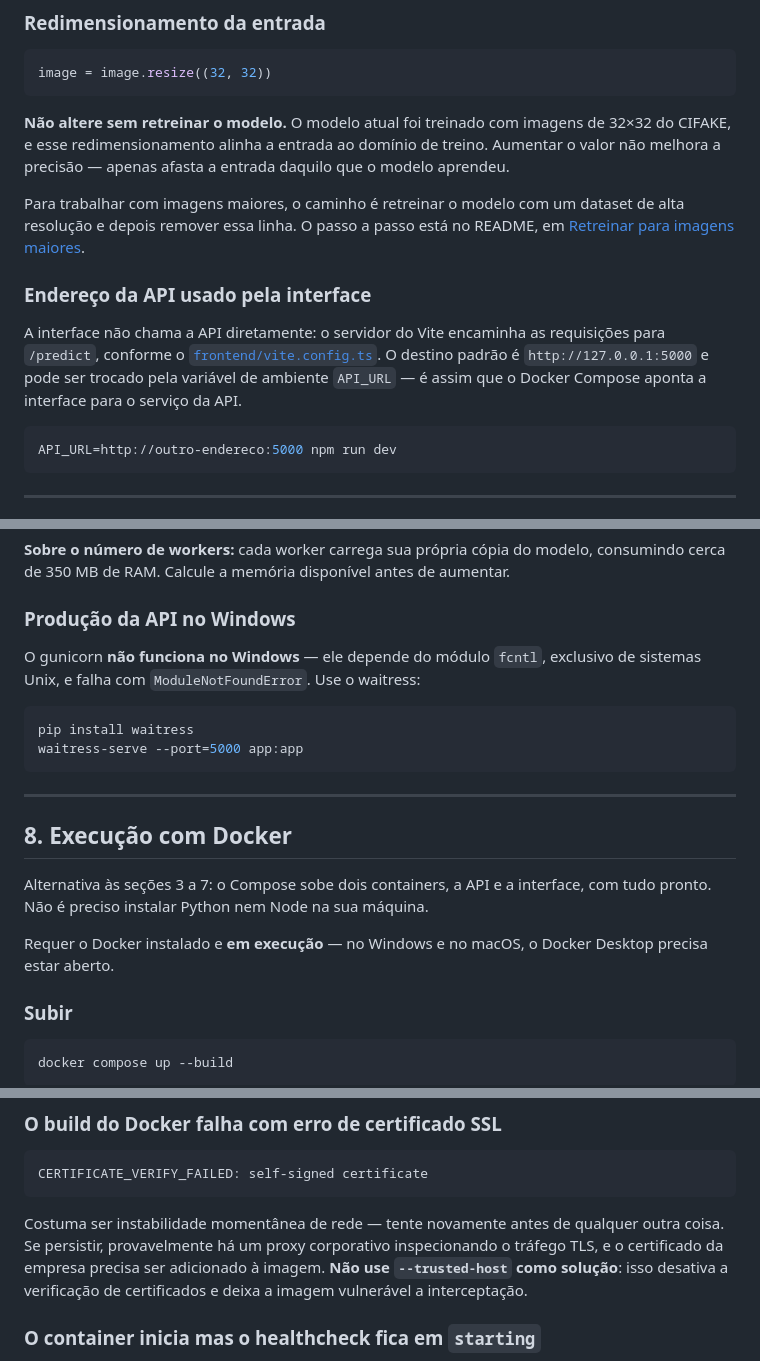
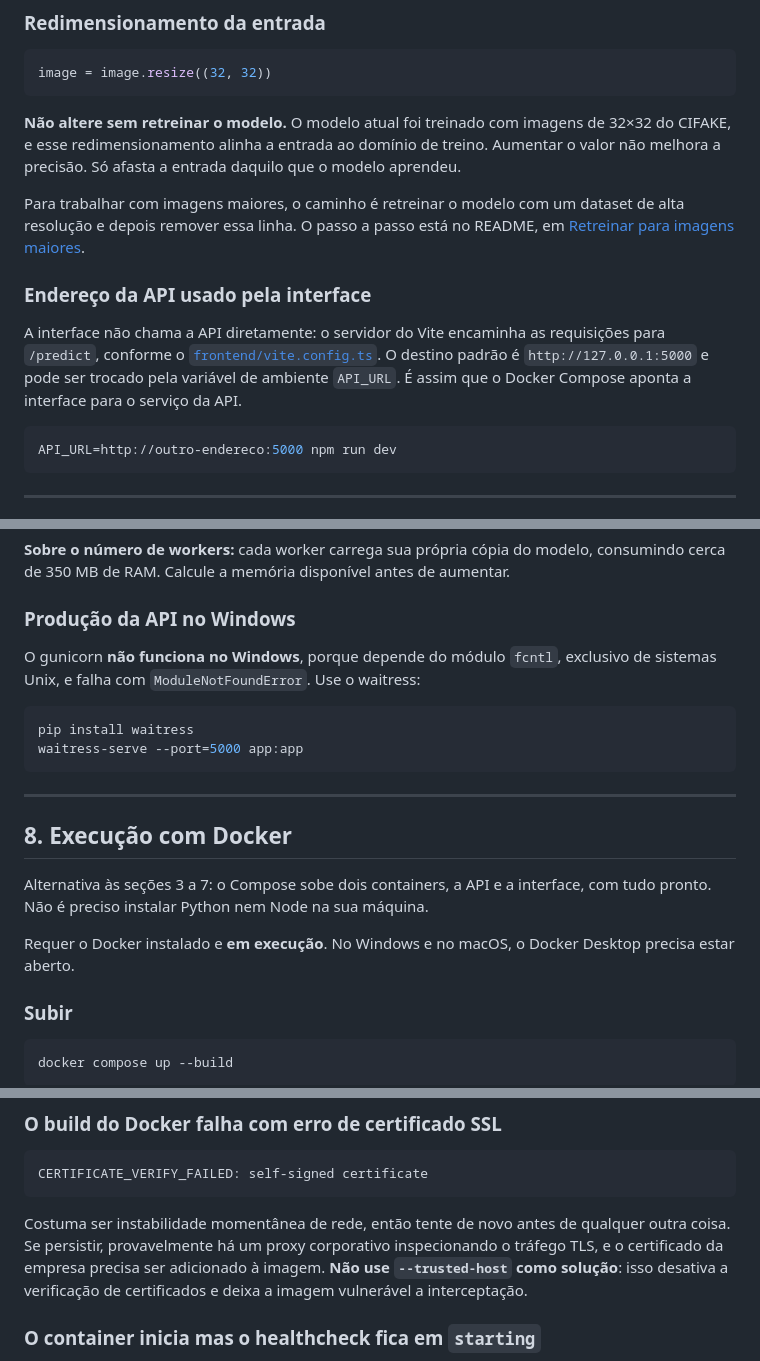
Before and after one commit to LucasEstrela-FullStack/Detector-IMG-IA, a Markdown page: GUIA-INSTALACAO.md, 3 parts joined by grey strips. GitHub-like rendering.

````diff
--- a/GUIA-INSTALACAO.md
+++ b/GUIA-INSTALACAO.md
@@ -174,13 +174,13 @@ Aponte para outro diretório se você mantiver os pesos fora do projeto. O camin
 image = image.resize((32, 32))
 ```
 
-**Não altere sem retreinar o modelo.** O modelo atual foi treinado com imagens de 32×32 do CIFAKE, e esse redimensionamento alinha a entrada ao domínio de treino. Aumentar o valor não melhora a precisão — apenas afasta a entrada daquilo que o modelo aprendeu.
+**Não altere sem retreinar o modelo.** O modelo atual foi treinado com imagens de 32×32 do CIFAKE, e esse redimensionamento alinha a entrada ao domínio de treino. Aumentar o valor não melhora a precisão. Só afasta a entrada daquilo que o modelo aprendeu.
 
 Para trabalhar com imagens maiores, o caminho é retreinar o modelo com um dataset de alta resolução e depois remover essa linha. O passo a passo está no README, em [Retreinar para imagens maiores](README.md#retreinar-para-imagens-maiores).
 
 ### Endereço da API usado pela interface
 
-A interface não chama a API diretamente: o servidor do Vite encaminha as requisições para `/predict`, conforme o [`frontend/vite.config.ts`](frontend/vite.config.ts). O destino padrão é `http://127.0.0.1:5000` e pode ser trocado pela variável de ambiente `API_URL` — é assim que o Docker Compose aponta a interface para o serviço da API.
+A interface não chama a API diretamente: o servidor do Vite encaminha as requisições para `/predict`, conforme o [`frontend/vite.config.ts`](frontend/vite.config.ts). O destino padrão é `http://127.0.0.1:5000` e pode ser trocado pela variável de ambiente `API_URL`. É assim que o Docker Compose aponta a interface para o serviço da API.
 
 ```bash
 API_URL=http://outro-endereco:5000 npm run dev
@@ -230,7 +230,7 @@ O `--timeout 120` é necessário porque o worker carrega o modelo ao iniciar e o
 
 ### Produção da API no Windows
 
-O gunicorn **não funciona no Windows** — ele depende do módulo `fcntl`, exclusivo de sistemas Unix, e falha com `ModuleNotFoundError`. Use o waitress:
+O gunicorn **não funciona no Windows**, porque depende do módulo `fcntl`, exclusivo de sistemas Unix, e falha com `ModuleNotFoundError`. Use o waitress:
 
 ```bash
 pip install waitress
@@ -243,7 +243,7 @@ waitress-serve --port=5000 app:app
 
 Alternativa às seções 3 a 7: o Compose sobe dois containers, a API e a interface, com tudo pronto. Não é preciso instalar Python nem Node na sua máquina.
 
-Requer o Docker instalado e **em execução** — no Windows e no macOS, o Docker Desktop precisa estar aberto.
+Requer o Docker instalado e **em execução**. No Windows e no macOS, o Docker Desktop precisa estar aberto.
 
 ### Subir
 
@@ -365,7 +365,7 @@ O Docker está instalado mas não está em execução. Abra o Docker Desktop e a
 CERTIFICATE_VERIFY_FAILED: self-signed certificate
 ```
 
-Costuma ser instabilidade momentânea de rede — tente novamente antes de qualquer outra coisa. Se persistir, provavelmente há um proxy corporativo inspecionando o tráfego TLS, e o certificado da empresa precisa ser adicionado à imagem. **Não use `--trusted-host` como solução**: isso desativa a verificação de certificados e deixa a imagem vulnerável a interceptação.
+Costuma ser instabilidade momentânea de rede, então tente de novo antes de qualquer outra coisa. Se persistir, provavelmente há um proxy corporativo inspecionando o tráfego TLS, e o certificado da empresa precisa ser adicionado à imagem. **Não use `--trusted-host` como solução**: isso desativa a verificação de certificados e deixa a imagem vulnerável a interceptação.
 
 ### O container inicia mas o healthcheck fica em `starting`
 
````
Also changed, not shown: other parts of GUIA-INSTALACAO.md (+3 -3 lines), README.md (+22 -29 lines).
